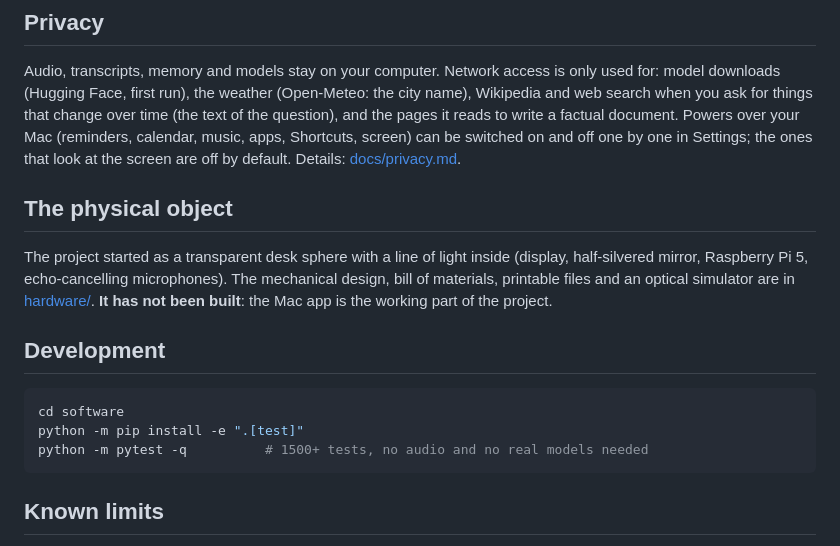
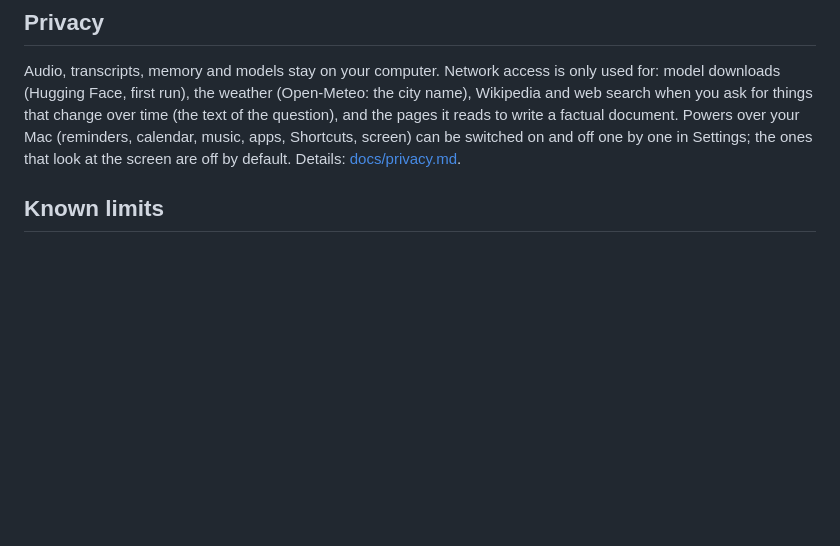
Before and after one commit to GianmarcoLugaresi/Aria, a Markdown page: README.en.md, the part around the change. GitHub-like rendering; blank space fills up the shorter version.

Commit message:
Update README to remove physical object and development info
Removed sections on the physical object and development setup from the README.

````diff
--- a/README.en.md
+++ b/README.en.md
@@ -61,17 +61,6 @@ The script creates a native Python 3.12 environment in `~/Library/Application Su
 
 Audio, transcripts, memory and models stay on your computer. Network access is only used for: model downloads (Hugging Face, first run), the weather (Open-Meteo: the city name), Wikipedia and web search when you ask for things that change over time (the text of the question), and the pages it reads to write a factual document. Powers over your Mac (reminders, calendar, music, apps, Shortcuts, screen) can be switched on and off one by one in Settings; the ones that look at the screen are off by default. Details: [docs/privacy.md](docs/privacy.md).
 
-## The physical object
-
-The project started as a transparent desk sphere with a line of light inside (display, half-silvered mirror, Raspberry Pi 5, echo-cancelling microphones). The mechanical design, bill of materials, printable files and an optical simulator are in [hardware/](hardware/). **It has not been built**: the Mac app is the working part of the project.
-
-## Development
-
-```bash
-cd software
-python -m pip install -e ".[test]"
-python -m pytest -q          # 1500+ tests, no audio and no real models needed
-```
 
 ## Known limits
 
````
